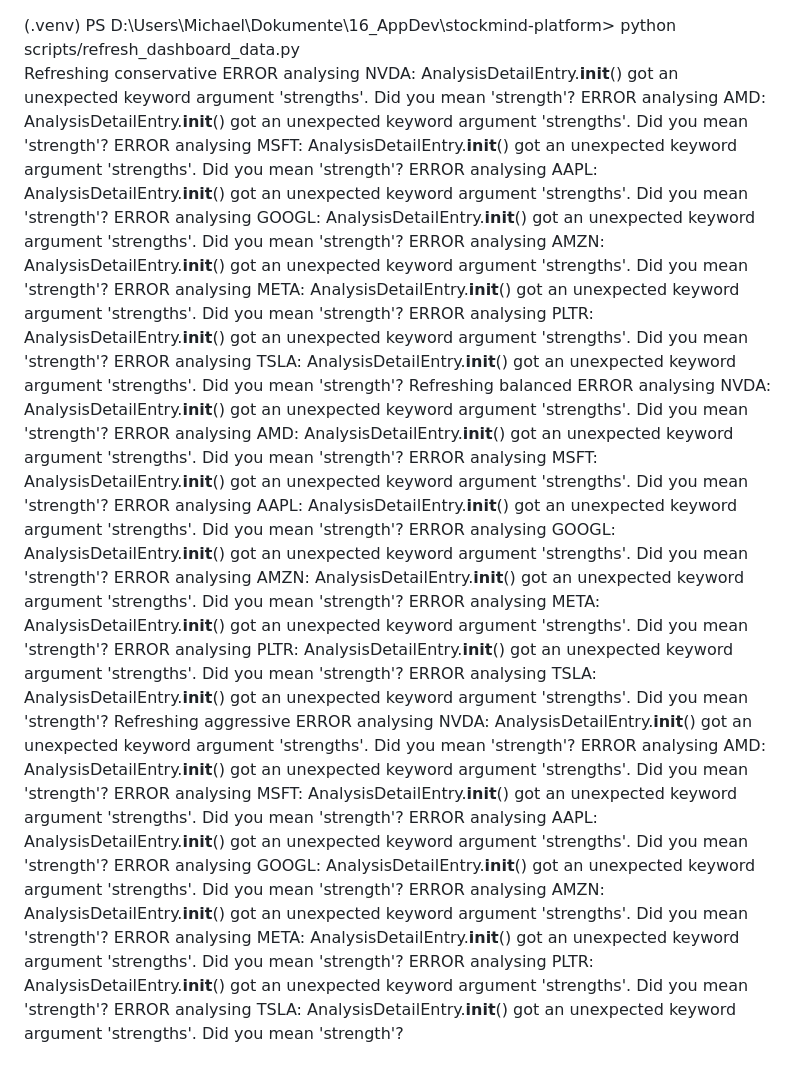
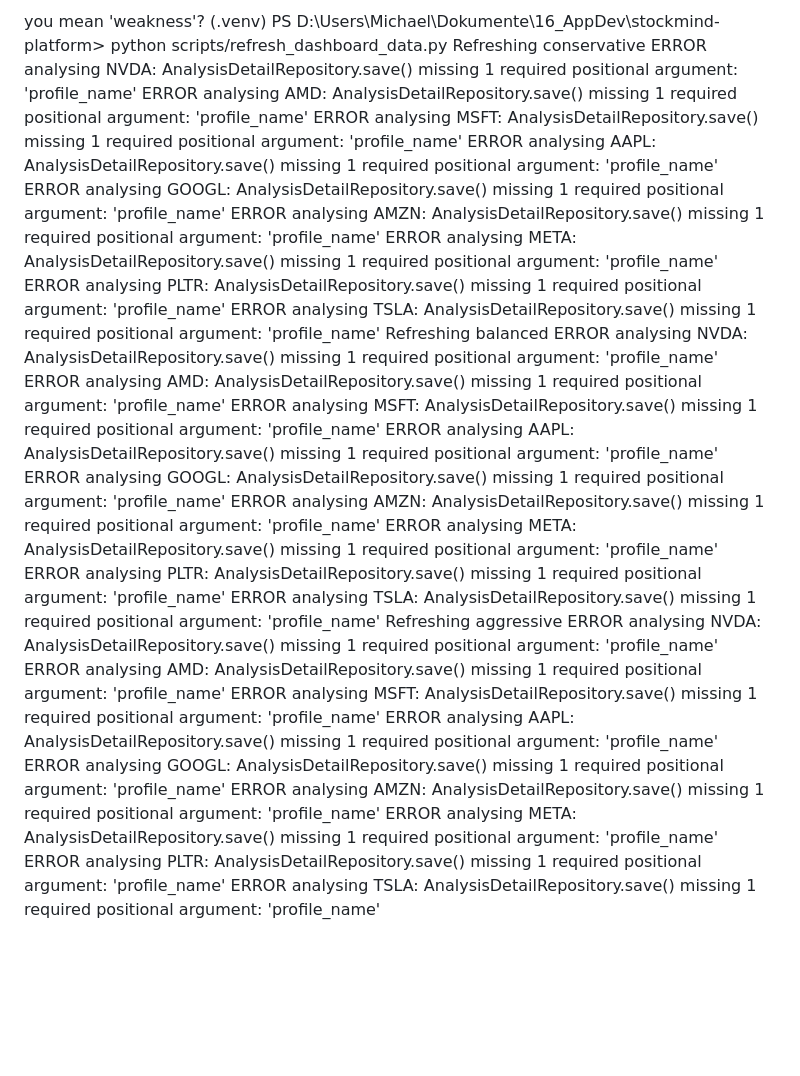
Before and after one commit to MichaelAdolf/AppDev_V2, a Markdown page: README.md, the part around the change. GitHub-like rendering; blank space fills up the shorter version.

```diff
--- a/README.md
+++ b/README.md
@@ -1,31 +1,32 @@
+you mean 'weakness'?
 (.venv) PS D:\Users\Michael\Dokumente\16_AppDev\stockmind-platform> python scripts/refresh_dashboard_data.py
 Refreshing conservative
-ERROR analysing NVDA: AnalysisDetailEntry.__init__() got an unexpected keyword argument 'strengths'. Did you mean 'strength'?
-ERROR analysing AMD: AnalysisDetailEntry.__init__() got an unexpected keyword argument 'strengths'. Did you mean 'strength'?
-ERROR analysing MSFT: AnalysisDetailEntry.__init__() got an unexpected keyword argument 'strengths'. Did you mean 'strength'?
-ERROR analysing AAPL: AnalysisDetailEntry.__init__() got an unexpected keyword argument 'strengths'. Did you mean 'strength'?
-ERROR analysing GOOGL: AnalysisDetailEntry.__init__() got an unexpected keyword argument 'strengths'. Did you mean 'strength'?
-ERROR analysing AMZN: AnalysisDetailEntry.__init__() got an unexpected keyword argument 'strengths'. Did you mean 'strength'?
-ERROR analysing META: AnalysisDetailEntry.__init__() got an unexpected keyword argument 'strengths'. Did you mean 'strength'?
-ERROR analysing PLTR: AnalysisDetailEntry.__init__() got an unexpected keyword argument 'strengths'. Did you mean 'strength'?
-ERROR analysing TSLA: AnalysisDetailEntry.__init__() got an unexpected keyword argument 'strengths'. Did you mean 'strength'?
+ERROR analysing NVDA: AnalysisDetailRepository.save() missing 1 required positional argument: 'profile_name'
+ERROR analysing AMD: AnalysisDetailRepository.save() missing 1 required positional argument: 'profile_name'
+ERROR analysing MSFT: AnalysisDetailRepository.save() missing 1 required positional argument: 'profile_name'
+ERROR analysing AAPL: AnalysisDetailRepository.save() missing 1 required positional argument: 'profile_name'
+ERROR analysing GOOGL: AnalysisDetailRepository.save() missing 1 required positional argument: 'profile_name'
+ERROR analysing AMZN: AnalysisDetailRepository.save() missing 1 required positional argument: 'profile_name'
+ERROR analysing META: AnalysisDetailRepository.save() missing 1 required positional argument: 'profile_name'
+ERROR analysing PLTR: AnalysisDetailRepository.save() missing 1 required positional argument: 'profile_name'
+ERROR analysing TSLA: AnalysisDetailRepository.save() missing 1 required positional argument: 'profile_name'
 Refreshing balanced
-ERROR analysing NVDA: AnalysisDetailEntry.__init__() got an unexpected keyword argument 'strengths'. Did you mean 'strength'?
-ERROR analysing AMD: AnalysisDetailEntry.__init__() got an unexpected keyword argument 'strengths'. Did you mean 'strength'?
-ERROR analysing MSFT: AnalysisDetailEntry.__init__() got an unexpected keyword argument 'strengths'. Did you mean 'strength'?
-ERROR analysing AAPL: AnalysisDetailEntry.__init__() got an unexpected keyword argument 'strengths'. Did you mean 'strength'?
-ERROR analysing GOOGL: AnalysisDetailEntry.__init__() got an unexpected keyword argument 'strengths'. Did you mean 'strength'?
-ERROR analysing AMZN: AnalysisDetailEntry.__init__() got an unexpected keyword argument 'strengths'. Did you mean 'strength'?
-ERROR analysing META: AnalysisDetailEntry.__init__() got an unexpected keyword argument 'strengths'. Did you mean 'strength'?
-ERROR analysing PLTR: AnalysisDetailEntry.__init__() got an unexpected keyword argument 'strengths'. Did you mean 'strength'?
-ERROR analysing TSLA: AnalysisDetailEntry.__init__() got an unexpected keyword argument 'strengths'. Did you mean 'strength'?
+ERROR analysing NVDA: AnalysisDetailRepository.save() missing 1 required positional argument: 'profile_name'
+ERROR analysing AMD: AnalysisDetailRepository.save() missing 1 required positional argument: 'profile_name'
+ERROR analysing MSFT: AnalysisDetailRepository.save() missing 1 required positional argument: 'profile_name'
+ERROR analysing AAPL: AnalysisDetailRepository.save() missing 1 required positional argument: 'profile_name'
+ERROR analysing GOOGL: AnalysisDetailRepository.save() missing 1 required positional argument: 'profile_name'
+ERROR analysing AMZN: AnalysisDetailRepository.save() missing 1 required positional argument: 'profile_name'
+ERROR analysing META: AnalysisDetailRepository.save() missing 1 required positional argument: 'profile_name'
+ERROR analysing PLTR: AnalysisDetailRepository.save() missing 1 required positional argument: 'profile_name'
+ERROR analysing TSLA: AnalysisDetailRepository.save() missing 1 required positional argument: 'profile_name'
 Refreshing aggressive
-ERROR analysing NVDA: AnalysisDetailEntry.__init__() got an unexpected keyword argument 'strengths'. Did you mean 'strength'?
-ERROR analysing AMD: AnalysisDetailEntry.__init__() got an unexpected keyword argument 'strengths'. Did you mean 'strength'?
-ERROR analysing MSFT: AnalysisDetailEntry.__init__() got an unexpected keyword argument 'strengths'. Did you mean 'strength'?
-ERROR analysing AAPL: AnalysisDetailEntry.__init__() got an unexpected keyword argument 'strengths'. Did you mean 'strength'?
-ERROR analysing GOOGL: AnalysisDetailEntry.__init__() got an unexpected keyword argument 'strengths'. Did you mean 'strength'?
-ERROR analysing AMZN: AnalysisDetailEntry.__init__() got an unexpected keyword argument 'strengths'. Did you mean 'strength'?
-ERROR analysing META: AnalysisDetailEntry.__init__() got an unexpected keyword argument 'strengths'. Did you mean 'strength'?
-ERROR analysing PLTR: AnalysisDetailEntry.__init__() got an unexpected keyword argument 'strengths'. Did you mean 'strength'?
-ERROR analysing TSLA: AnalysisDetailEntry.__init__() got an unexpected keyword argument 'strengths'. Did you mean 'strength'?
+ERROR analysing NVDA: AnalysisDetailRepository.save() missing 1 required positional argument: 'profile_name'
+ERROR analysing AMD: AnalysisDetailRepository.save() missing 1 required positional argument: 'profile_name'
+ERROR analysing MSFT: AnalysisDetailRepository.save() missing 1 required positional argument: 'profile_name'
+ERROR analysing AAPL: AnalysisDetailRepository.save() missing 1 required positional argument: 'profile_name'
+ERROR analysing GOOGL: AnalysisDetailRepository.save() missing 1 required positional argument: 'profile_name'
+ERROR analysing AMZN: AnalysisDetailRepository.save() missing 1 required positional argument: 'profile_name'
+ERROR analysing META: AnalysisDetailRepository.save() missing 1 required positional argument: 'profile_name'
+ERROR analysing PLTR: AnalysisDetailRepository.save() missing 1 required positional argument: 'profile_name'
+ERROR analysing TSLA: AnalysisDetailRepository.save() missing 1 required positional argument: 'profile_name'
```
